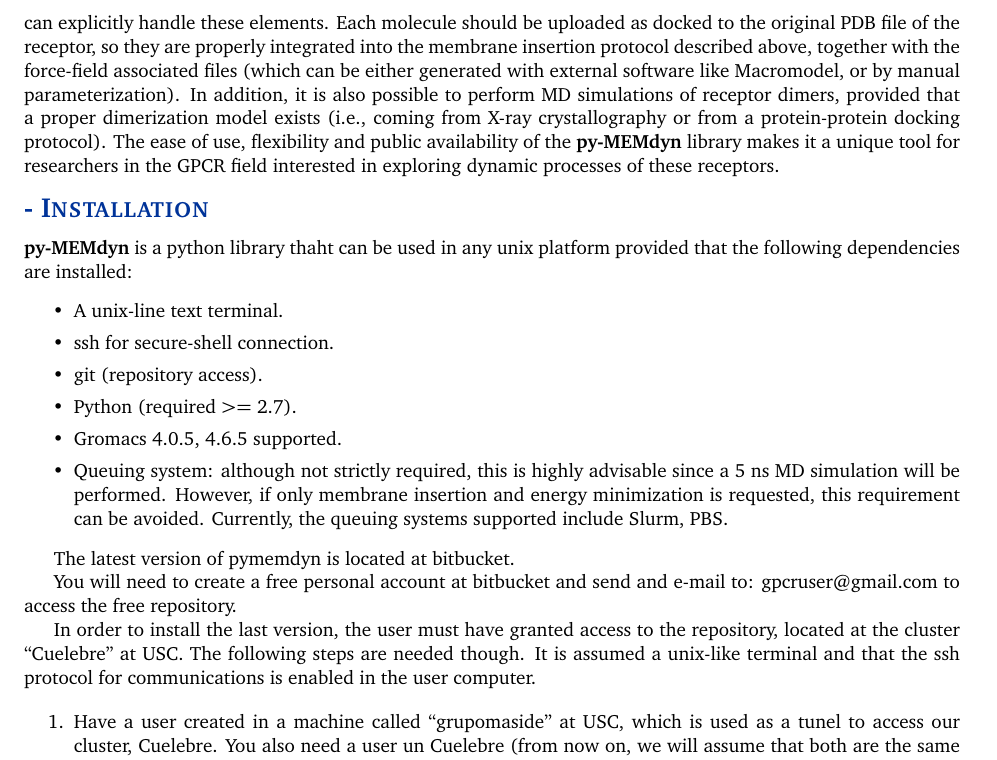
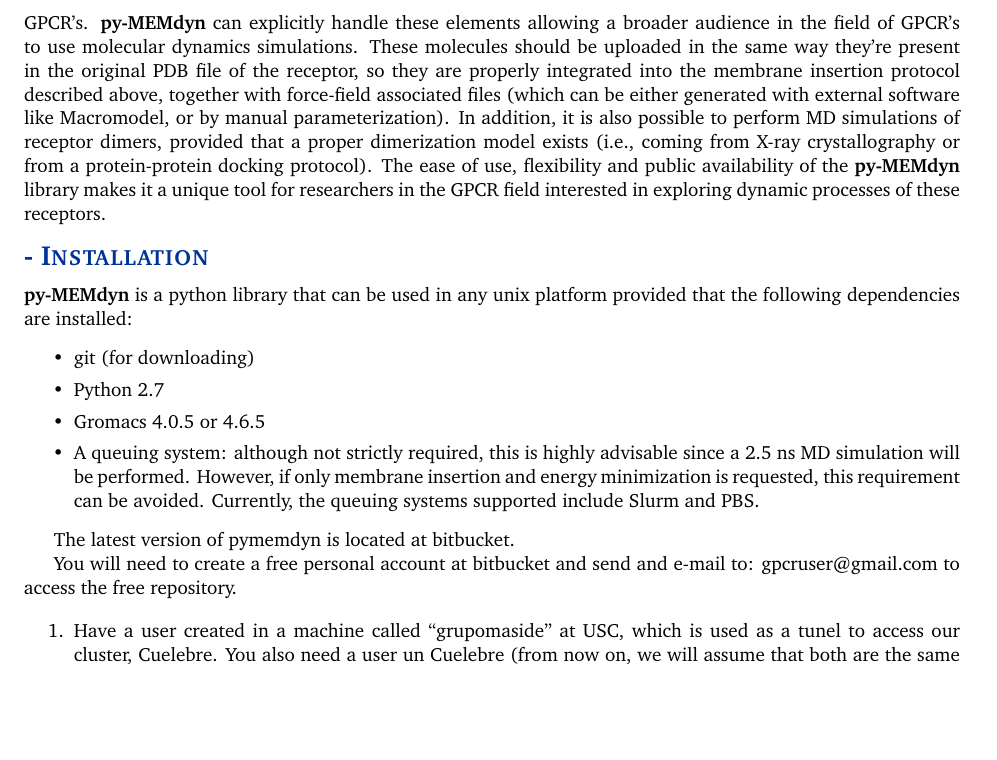
Before and after one commit to OscarDS/pymemdyn, a LaTeX paper (manual/pymoldyn-manual.tex): part of page 2 of 6, cut at the place of the change, the shorter picture padded with empty space. Compiled offline with pdfLaTeX.

Commit message:
more changes in documentation.

```diff
--- a/manual/pymoldyn-manual.tex
+++ b/manual/pymoldyn-manual.tex
@@ -126,13 +118,0 @@
-MD  simulations to  researchers in  the field,  \textbf{py-MEMdyn} can
-explicitly handle these elements.  Each molecule should be uploaded as
-docked to the original PDB file  of the receptor, so they are properly
-integrated  into  the  membrane  insertion protocol  described  above,
-together with  the force-field associated  files (which can  be either
-generated  with external  software like  Macromodel, or  by manual
-parameterization).   In addition, it  is also  possible to  perform MD
-simulations of  receptor dimers,  provided that a  proper dimerization
-model  exists (i.e., coming  from  X-ray  crystallography  or from  a
-protein-protein docking  protocol).  The  ease of use,  flexibility and
-public  availability  of the  \textbf{py-MEMdyn}  library  makes it  a
-unique tool for researchers in  the GPCR field interested in exploring
-dynamic processes of these receptors.
@@ -139,34 +127,36 @@
+characterization of GPCR's.   \textbf{py-MEMdyn} can explicitly handle
+these elements allowing  a broader audience in the  field of GPCR's to
+use molecular dynamics simulations. These molecules should be uploaded
+in  the same  way they're  present  in the  original PDB  file of  the
+receptor, so they are  properly integrated into the membrane insertion
+protocol described  above, together with  force-field associated files
+(which can be either generated with external software like Macromodel,
+or by manual  parameterization).  In addition, it is  also possible to
+perform  MD simulations  of receptor  dimers, provided  that  a proper
+dimerization model exists (i.e.,  coming from X-ray crystallography or
+from  a   protein-protein  docking   protocol).   The  ease   of  use,
+flexibility and public  availability of the \textbf{py-MEMdyn} library
+makes it a unique tool for researchers in the GPCR field interested in
+exploring dynamic processes of these receptors.
 
 \section*{ - Installation}
-\textbf{py-MEMdyn} is a python library thaht can be used in  any unix
+\textbf{py-MEMdyn} is a python library that can be used in  any unix
 platform provided that the following dependencies are installed:
 \begin{itemize}\itemsep0em
-\item {A unix-line text terminal.}
-\item {ssh for secure-shell connection.}
-\item {git (repository access).}
-\item {Python (required >= 2.7).}
-\item {Gromacs 4.0.5, 4.6.5 supported.}
-\item {Queuing system: although  not strictly required, this is highly
-  advisable since a 5 ns  MD simulation will be performed. However, if
+\item {git (for downloading)}
+\item {Python 2.7}
+\item {Gromacs 4.0.5 or 4.6.5}
+\item {A queuing system: although  not strictly required, this is highly
+  advisable since a 2.5 ns  MD simulation will be performed. However, if
   only membrane  insertion and energy minimization  is requested, this
   requirement can be avoided. Currently, the queuing systems supported
-  include Slurm, PBS.}
+  include Slurm and PBS.}
 \end{itemize}
 
 The latest version of pymemdyn is located at bitbucket.
 
-
 You will need to create a free personal account at bitbucket and send
 and e-mail to: gpcruser@gmail.com to access the free repository.
-
-
-In  order to  install the  last version,  the user  must  have granted
-access  to  the  repository,  located  at the  cluster  ``Cuelebre''  at
-USC. The following steps are  needed though. It is assumed a unix-like
-terminal and  that the ssh  protocol for communications is  enabled in
-the  user  computer.
-
-
 
 
 
```
Also changed, not shown: manual/pymoldyn-manual.pdf, manual/pymoldyn-manual.tex (19 more changed lines), 2 other files.
